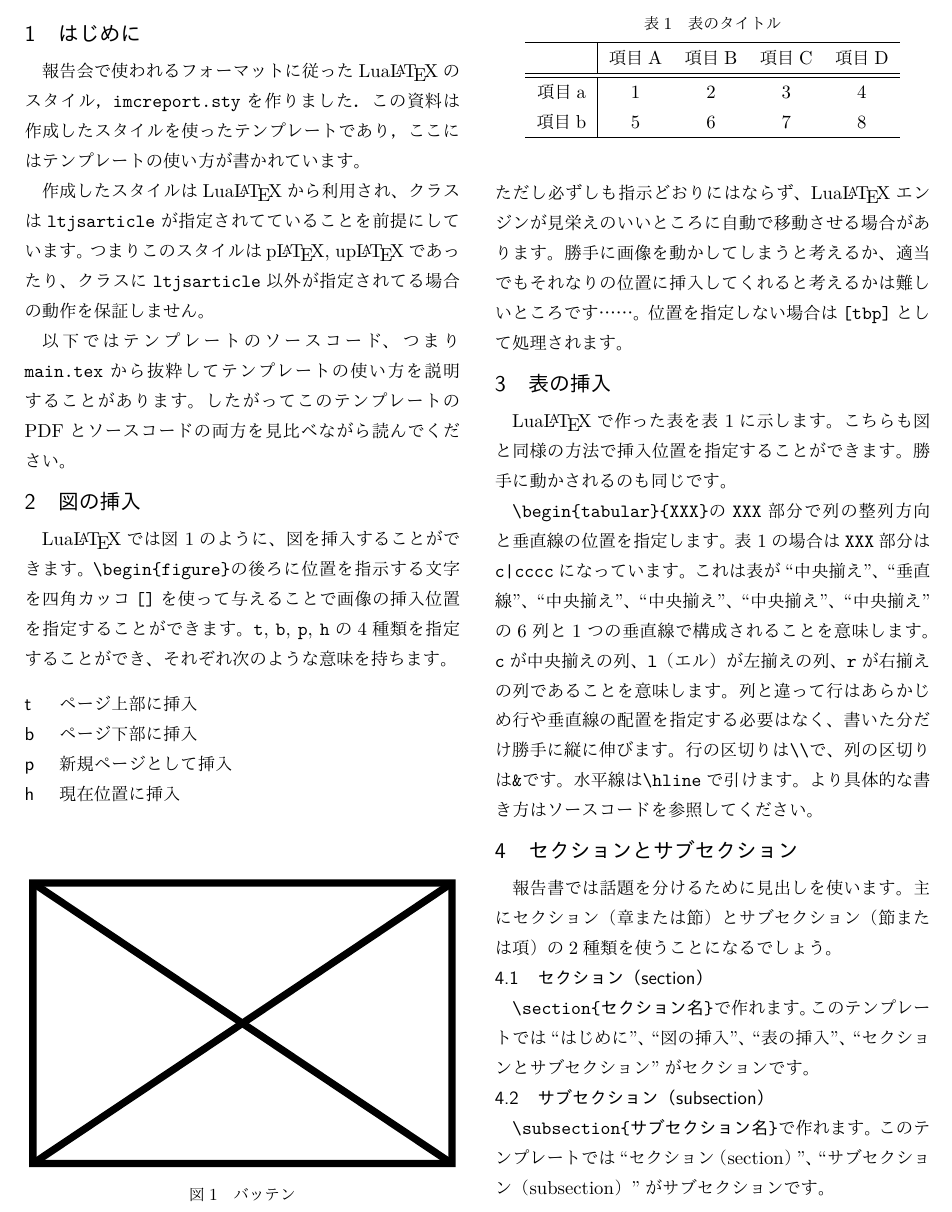
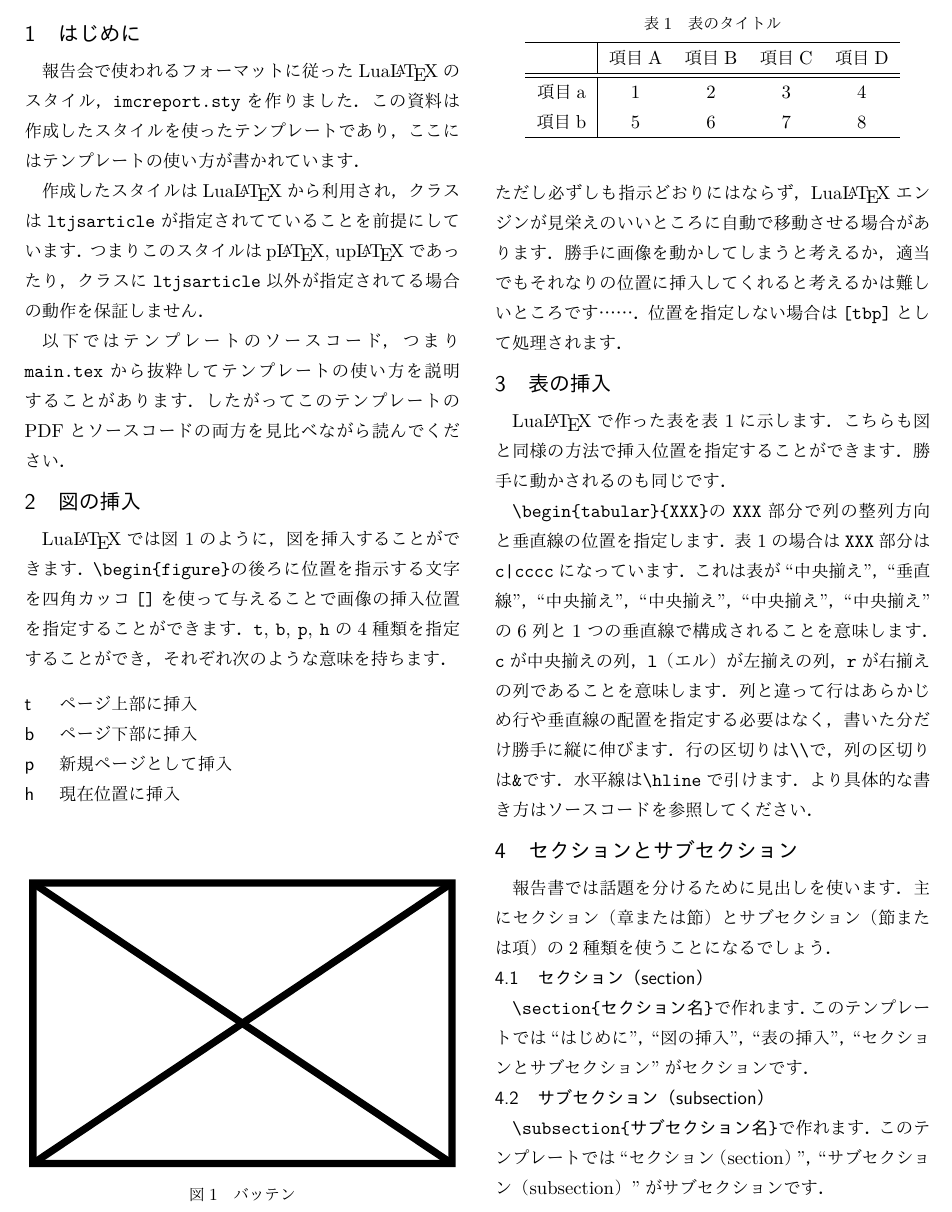
Before and after one commit to t4k48n/progress_report_2019, a LaTeX document (template/main.tex): part of the page, cut so that both start at the same text. The pictures show the PDF file template/main.pdf that the author committed with the source.

Commit message:
Fix punctuation (ja -> en)

```diff
--- a/template/main.tex
+++ b/template/main.tex
@@ -21,45 +21,45 @@
 
 \begin{document}
 
-\maketitle % タイトル、著者情報などを挿入
+\maketitle % タイトル，著者情報などを挿入
 
 \section{はじめに}
 
-報告会で使われるフォーマットに従ったLua\LaTeX のスタイル，\verb|imcreport.sty|を作りました．この資料は作成したスタイルを使ったテンプレートであり，ここにはテンプレートの使い方が書かれています。
+報告会で使われるフォーマットに従ったLua\LaTeX のスタイル，\verb|imcreport.sty|を作りました．この資料は作成したスタイルを使ったテンプレートであり，ここにはテンプレートの使い方が書かれています．
 
-作成したスタイルはLua\LaTeX から利用され、クラスは\verb|ltjsarticle|が指定されてていることを前提にしています。
-つまりこのスタイルは\pLaTeX, u\pLaTeX であったり、クラスに\verb|ltjsarticle|以外が指定されてる場合の動作を保証しません。
+作成したスタイルはLua\LaTeX から利用され，クラスは\verb|ltjsarticle|が指定されてていることを前提にしています．
+つまりこのスタイルは\pLaTeX, u\pLaTeX であったり，クラスに\verb|ltjsarticle|以外が指定されてる場合の動作を保証しません．
 
-以下ではテンプレートのソースコード、つまり\verb|main.tex|から抜粋してテンプレートの使い方を説明することがあります。
-したがってこのテンプレートのPDFとソースコードの両方を見比べながら読んでください。
+以下ではテンプレートのソースコード，つまり\verb|main.tex|から抜粋してテンプレートの使い方を説明することがあります．
+したがってこのテンプレートのPDFとソースコードの両方を見比べながら読んでください．
 
 \section{図の挿入}
 
-Lua\LaTeX では図~\ref{バッテンのラベル}のように、図を挿入することができます。
+Lua\LaTeX では図~\ref{バッテンのラベル}のように，図を挿入することができます．
 \begin{figure}[bp]
   \centering                                                  % 画像とキャプションを中央揃えにする
-  \includegraphics[width=80truemm]{./sample_figure.pdf}       % 指定幅（width）で画像（pdf, png, jpg, eps）を挿入。
-                                                              % 理由は省略するが、寸法にmmではなくtruemmを使うこと。
+  \includegraphics[width=80truemm]{./sample_figure.pdf}       % 指定幅（width）で画像（pdf, png, jpg, eps）を挿入．
+                                                              % 理由は省略するが，寸法にmmではなくtruemmを使うこと．
   \caption{バッテン}                                          % キャプション
   \label{バッテンのラベル}                                    % 本文から参照するためのラベル
 \end{figure}
-\verb|\begin{figure}|の後ろに位置を指示する文字を四角カッコ\verb|[]|を使って与えることで画像の挿入位置を指定することができます。
-\verb|t|, \verb|b|, \verb|p|, \verb|h|の4種類を指定することができ、それぞれ次のような意味を持ちます。
+\verb|\begin{figure}|の後ろに位置を指示する文字を四角カッコ\verb|[]|を使って与えることで画像の挿入位置を指定することができます．
+\verb|t|, \verb|b|, \verb|p|, \verb|h|の4種類を指定することができ，それぞれ次のような意味を持ちます．
 \begin{description}
   \item[t] ページ上部に挿入
   \item[b] ページ下部に挿入
   \item[p] 新規ページとして挿入
   \item[h] 現在位置に挿入
 \end{description}
-ただし必ずしも指示どおりにはならず、Lua\LaTeX エンジンが見栄えのいいところに自動で移動させる場合があります。
-勝手に画像を動かしてしまうと考えるか、適当でもそれなりの位置に挿入してくれると考えるかは難しいところです……。
-位置を指定しない場合は\verb|[tbp]|として処理されます。
+ただし必ずしも指示どおりにはならず，Lua\LaTeX エンジンが見栄えのいいところに自動で移動させる場合があります．
+勝手に画像を動かしてしまうと考えるか，適当でもそれなりの位置に挿入してくれると考えるかは難しいところです……．
+位置を指定しない場合は\verb|[tbp]|として処理されます．
 
 \section{表の挿入}
 
-Lua\LaTeX で作った表を表~\ref{表のラベル}に示します。
-こちらも図と同様の方法で挿入位置を指定することができます。
-勝手に動かされるのも同じです。
+Lua\LaTeX で作った表を表~\ref{表のラベル}に示します．
+こちらも図と同様の方法で挿入位置を指定することができます．
+勝手に動かされるのも同じです．
 \begin{table}
   \centering
   \caption{表のタイトル}
@@ -74,28 +74,28 @@ Lua\LaTeX で作った表を表~\ref{表のラベル}に示します。
   \end{tabular}
 \end{table}
 
-\verb|\begin{tabular}{XXX}|の\verb|XXX|部分で列の整列方向と垂直線の位置を指定します。
-表~\ref{表のラベル}の場合は\verb|XXX|部分は\verb=c|cccc=になっています。
-これは表が``中央揃え''、``垂直線''、``中央揃え''、``中央揃え''、``中央揃え''、``中央揃え''の6列と1つの垂直線で構成されることを意味します。
-\verb|c|が中央揃えの列、\verb|l|（エル）が左揃えの列、\verb|r|が右揃えの列であることを意味します。
-列と違って行はあらかじめ行や垂直線の配置を指定する必要はなく、書いた分だけ勝手に縦に伸びます。
-行の区切りは\verb|\\|で、列の区切りは\verb|&|です。
-水平線は\verb|\hline|で引けます。
-より具体的な書き方はソースコードを参照してください。
+\verb|\begin{tabular}{XXX}|の\verb|XXX|部分で列の整列方向と垂直線の位置を指定します．
+表~\ref{表のラベル}の場合は\verb|XXX|部分は\verb=c|cccc=になっています．
+これは表が``中央揃え''，``垂直線''，``中央揃え''，``中央揃え''，``中央揃え''，``中央揃え''の6列と1つの垂直線で構成されることを意味します．
+\verb|c|が中央揃えの列，\verb|l|（エル）が左揃えの列，\verb|r|が右揃えの列であることを意味します．
+列と違って行はあらかじめ行や垂直線の配置を指定する必要はなく，書いた分だけ勝手に縦に伸びます．
+行の区切りは\verb|\\|で，列の区切りは\verb|&|です．
+水平線は\verb|\hline|で引けます．
+より具体的な書き方はソースコードを参照してください．
 
 \section{セクションとサブセクション}
 
-報告書では話題を分けるために見出しを使います。
-主にセクション（章または節）とサブセクション（節または項）の2種類を使うことになるでしょう。
+報告書では話題を分けるために見出しを使います．
+主にセクション（章または節）とサブセクション（節または項）の2種類を使うことになるでしょう．
 
 \subsection{セクション（section）}
 
-\verb|\section{セクション名}|で作れます。
-このテンプレートでは``はじめに''、``図の挿入''、``表の挿入''、``セクションとサブセクション''がセクションです。
+\verb|\section{セクション名}|で作れます．
+このテンプレートでは``はじめに''，``図の挿入''，``表の挿入''，``セクションとサブセクション''がセクションです．
 
 \subsection{サブセクション（subsection）}
 
-\verb|\subsection{サブセクション名}|で作れます。
-このテンプレートでは``セクション（section）''、``サブセクション（subsection）''がサブセクションです。
+\verb|\subsection{サブセクション名}|で作れます．
+このテンプレートでは``セクション（section）''，``サブセクション（subsection）''がサブセクションです．
 
 \end{document}
```
Also changed, not shown: template/main.pdf, template/main.tex (2 more changed lines).
